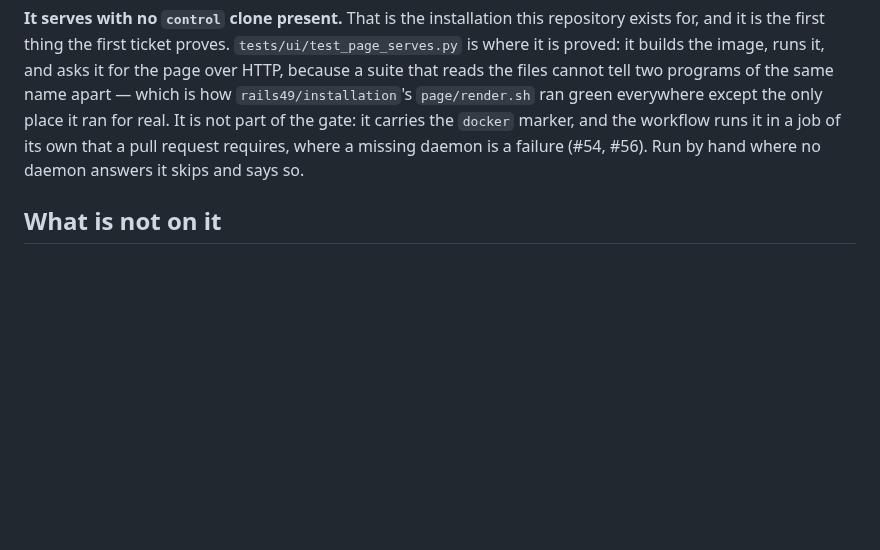
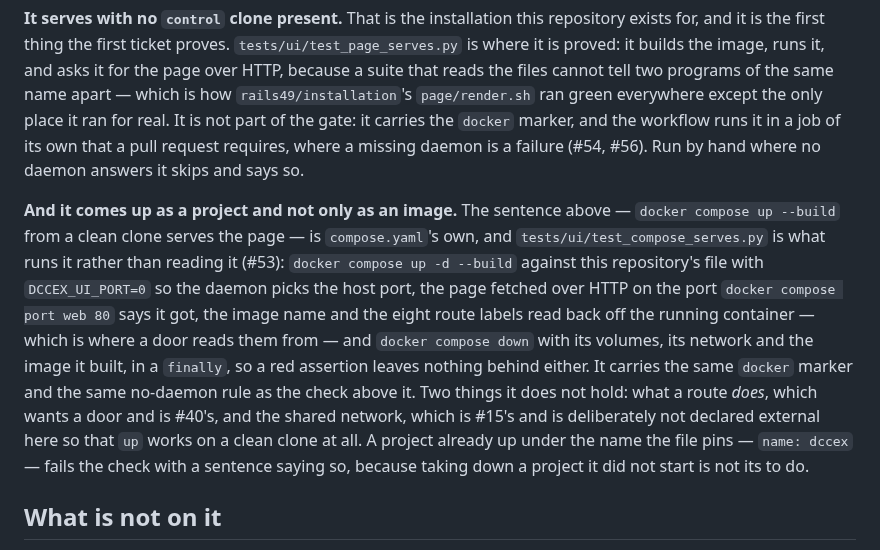
Before and after one commit to rails49/dccex, a Markdown page: docs/ui/README.md, the part around the change. Drawn GitHub-style; blank space fills up the shorter version.

Commit message:
docs: running the checks a daemon is needed for, where the gate is stated (#53)
The gate's contract is stated in two places a person reads — the repository's
README and the page's — and neither said how to run the checks the gate does
not collect. A check nobody is told to run is a check that only CI ever runs,
which is how `compose.yaml` came to have none in the first place.

The README's gate sentence now says the gate needs no daemon either, names the
two checks that do, and gives the command: `uv run pytest -m docker`. It also
says where they are required — the workflow's own job, where a missing daemon
is a failure rather than a skip (#54, #56).

The page's "How it is built and served" says what the new check runs and what
it holds, beside the paragraph about the check that builds the image. It also
writes down the two things it does not hold: what a route *does*, which wants a
door and is #40's, and the shared network, which is #15's and is deliberately
not declared external in `compose.yaml` so that `up` works on a clean clone at
all.

`scripts/check.sh`'s header states the same contract and is untouched: it
already says a check that needs a daemon carries the marker and that this
script does not collect it, and the split it describes is unchanged by this
ticket. Nothing in `.github/` or in the dependency manifests changes either.

Co-Authored-By: Claude Opus 5 (1M context) <noreply@anthropic.com>

```diff
--- a/docs/ui/README.md
+++ b/docs/ui/README.md
@@ -234,6 +234,23 @@ marker, and the workflow runs it in a job of its own that a pull request
 requires, where a missing daemon is a failure (#54, #56). Run by hand where no
 daemon answers it skips and says so.
 
+**And it comes up as a project and not only as an image.** The sentence above —
+`docker compose up --build` from a clean clone serves the page — is
+`compose.yaml`'s own, and `tests/ui/test_compose_serves.py` is what runs it
+rather than reading it (#53): `docker compose up -d --build` against this
+repository's file with `DCCEX_UI_PORT=0` so the daemon picks the host port, the
+page fetched over HTTP on the port `docker compose port web 80` says it got,
+the image name and the eight route labels read back off the running container —
+which is where a door reads them from — and `docker compose down` with its
+volumes, its network and the image it built, in a `finally`, so a red assertion
+leaves nothing behind either. It carries the same `docker` marker and the same
+no-daemon rule as the check above it. Two things it does not hold: what a route
+*does*, which wants a door and is #40's, and the shared network, which is #15's
+and is deliberately not declared external here so that `up` works on a clean
+clone at all. A project already up under the name the file pins — `name: dccex`
+— fails the check with a sentence saying so, because taking down a project it
+did not start is not its to do.
+
 ## What is not on it
 
 - **Anything about a railroad.** No turnout names, no roster, no run state —
```
Also changed, not shown: README.md (+6 -1 lines).
